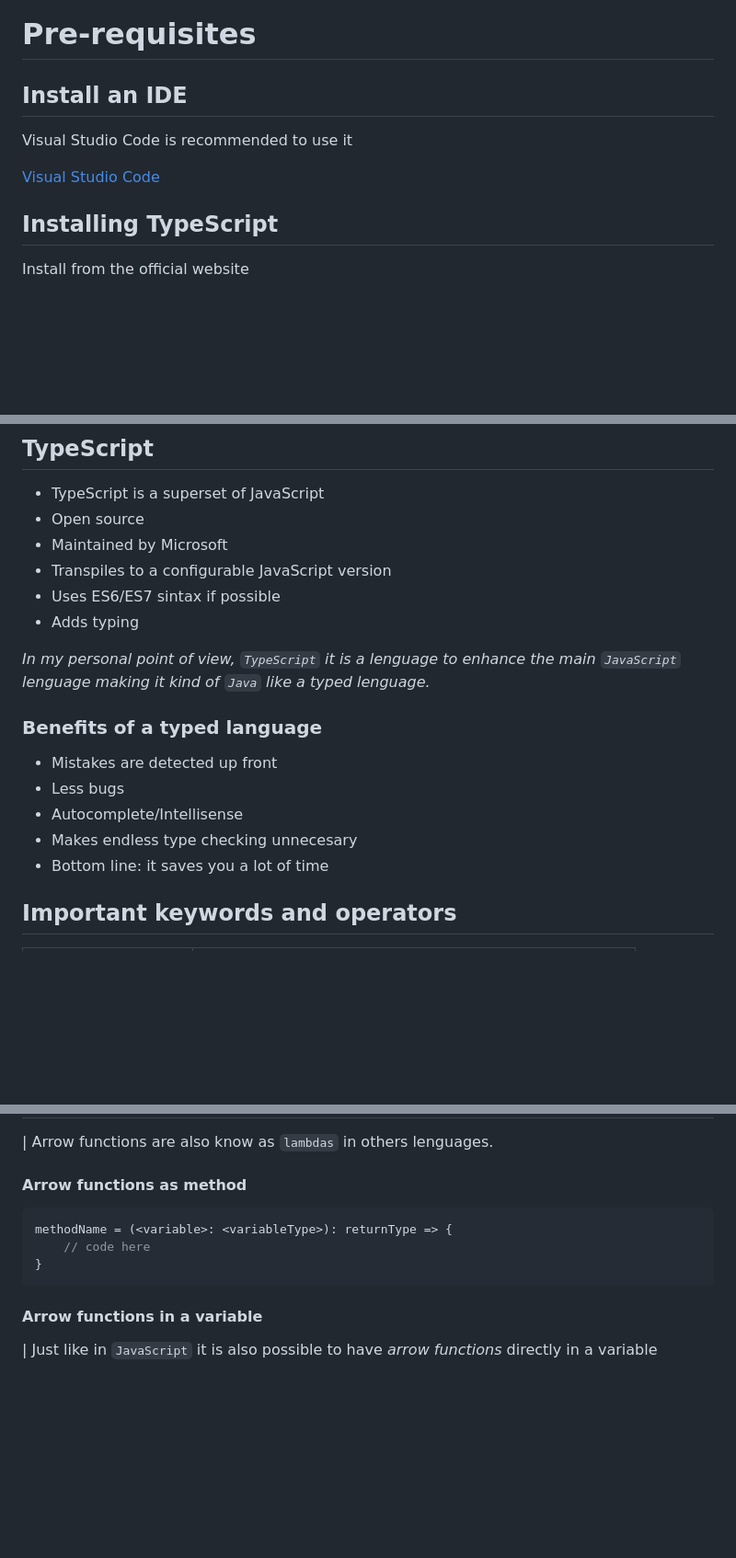
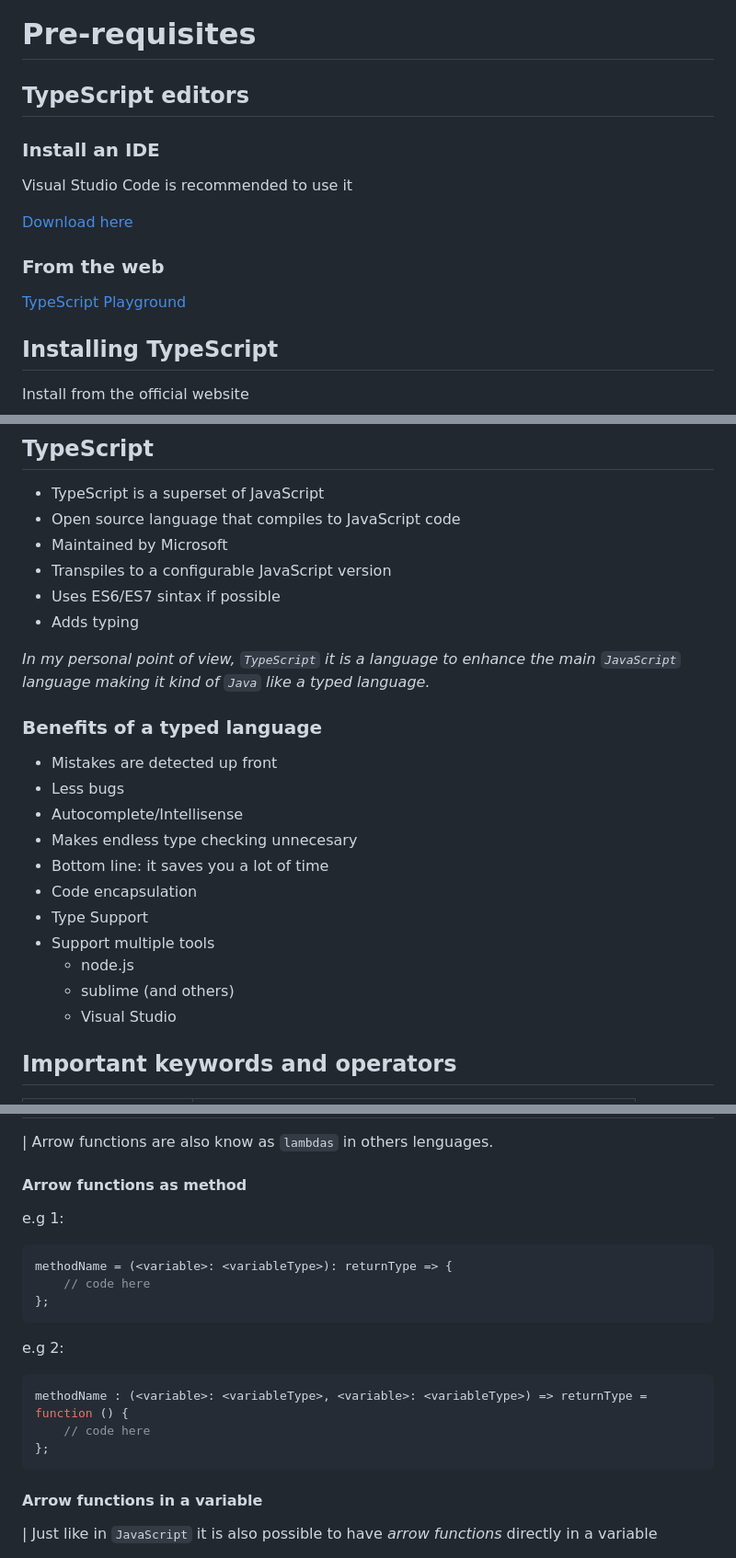
Before and after one commit to PythonDarkeningSchool/typescript, a Markdown page: readme.md, 3 parts joined by grey strips. Shown: that part at 92% size. Rendered like a GitHub page; blank space fills up the shorter version.

Commit message:
added img folder and update readme.md

````diff
--- a/readme.md
+++ b/readme.md
@@ -4,11 +4,17 @@
 
 
 
-## Install an IDE
+## TypeScript editors
+
+### Install an IDE
 
 Visual Studio Code is recommended to use it
 
-[Visual Studio Code](https://code.visualstudio.com)
+[Download here](https://code.visualstudio.com)
+
+### From the web
+
+[TypeScript Playground](https://www.typescriptlang.org/play)
 
 ## Installing TypeScript
 
@@ -95,13 +101,13 @@ Inside to your ts folder create the file `tsconfig.json` with the following cont
 ## TypeScript
 
 - TypeScript is a superset of JavaScript
-- Open source
+- Open source language that compiles to JavaScript code
 - Maintained by Microsoft
 - Transpiles to a configurable JavaScript version
 - Uses ES6/ES7 sintax if possible
 - Adds typing
 
-*In my personal point of view, `TypeScript` it is a lenguage to enhance the main `JavaScript` lenguage making it kind of  `Java` like a typed lenguage.*
+*In my personal point of view, `TypeScript` it is a language to enhance the main `JavaScript` language making it kind of  `Java` like a typed language.*
 
 ### Benefits of a typed language
 
@@ -109,7 +115,15 @@ Inside to your ts folder create the file `tsconfig.json` with the following cont
 - Less bugs
 - Autocomplete/Intellisense
 - Makes endless type checking unnecesary
--  Bottom line: it saves you a lot of time
+- Bottom line: it saves you a lot of time
+- Code encapsulation
+- Type Support
+- Support multiple tools
+  - node.js
+  - sublime (and others)
+  - Visual Studio
+
+
 
 
 
@@ -228,11 +242,23 @@ someMethod(<variableName>: <dataType>): returnTypeValue {
 
 #### Arrow functions as method
 
+e.g 1:
+
 ```typescript
 methodName = (<variable>: <variableType>): returnType => {
  	// code here
-}
+};
 ```
+
+e.g 2:
+
+```typescript
+methodName : (<variable>: <variableType>, <variable>: <variableType>) => returnType = function () {
+ 	// code here
+};
+```
+
+
 
 #### Arrow functions in a variable
 
````
Also changed, not shown: other parts of readme.md (+4 -0 lines), img/variables.JPG (added).
